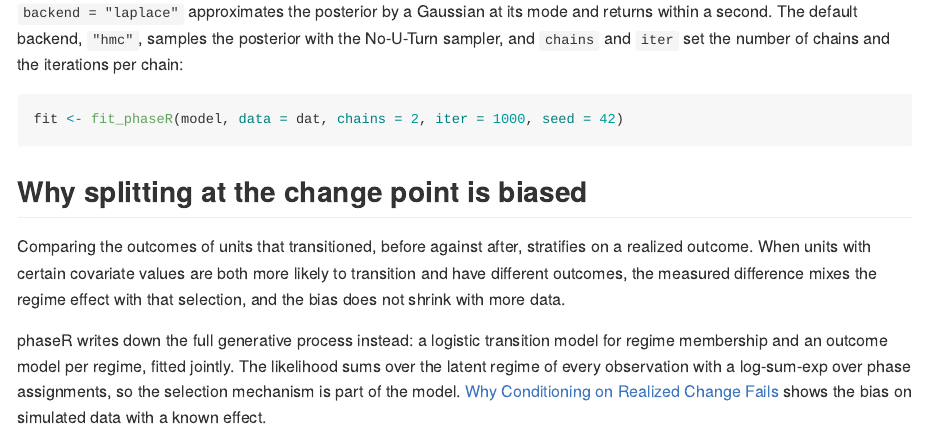
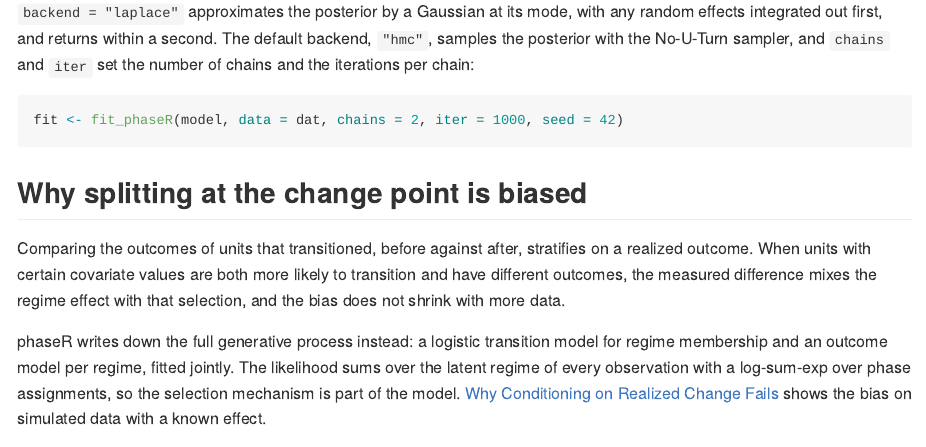
Before and after one commit to gcol33/phaseR, an R Markdown document (README.Rmd): the page in a window 1100 px wide, from 2330 px down. The pictures show the output file README.md that the author committed with the source, drawn offline in the style of GitHub; badge pictures from the web are left out.

Commit message:
docs(readme): Laplace integrates random effects out; rebuild README
Co-Authored-By: Claude Opus 5.5 <noreply@anthropic.com>
Claude-Session: https://claude.ai/code/session_01QQ1SRJoPZYRX3eiGEVmNyw

````diff
--- a/README.Rmd
+++ b/README.Rmd
@@ -79,7 +79,7 @@ fit <- fit_phaseR(model, data = dat, backend = "laplace", seed = 42)
 summary(fit)
 ```
 
-`backend = "laplace"` approximates the posterior by a Gaussian at its mode and returns within a second. The default backend, `"hmc"`, samples the posterior with the No-U-Turn sampler, and `chains` and `iter` set the number of chains and the iterations per chain:
+`backend = "laplace"` approximates the posterior by a Gaussian at its mode, with any random effects integrated out first, and returns within a second. The default backend, `"hmc"`, samples the posterior with the No-U-Turn sampler, and `chains` and `iter` set the number of chains and the iterations per chain:
 
 ```r
 fit <- fit_phaseR(model, data = dat, chains = 2, iter = 1000, seed = 42)
````
Also changed, not shown: README.md.
